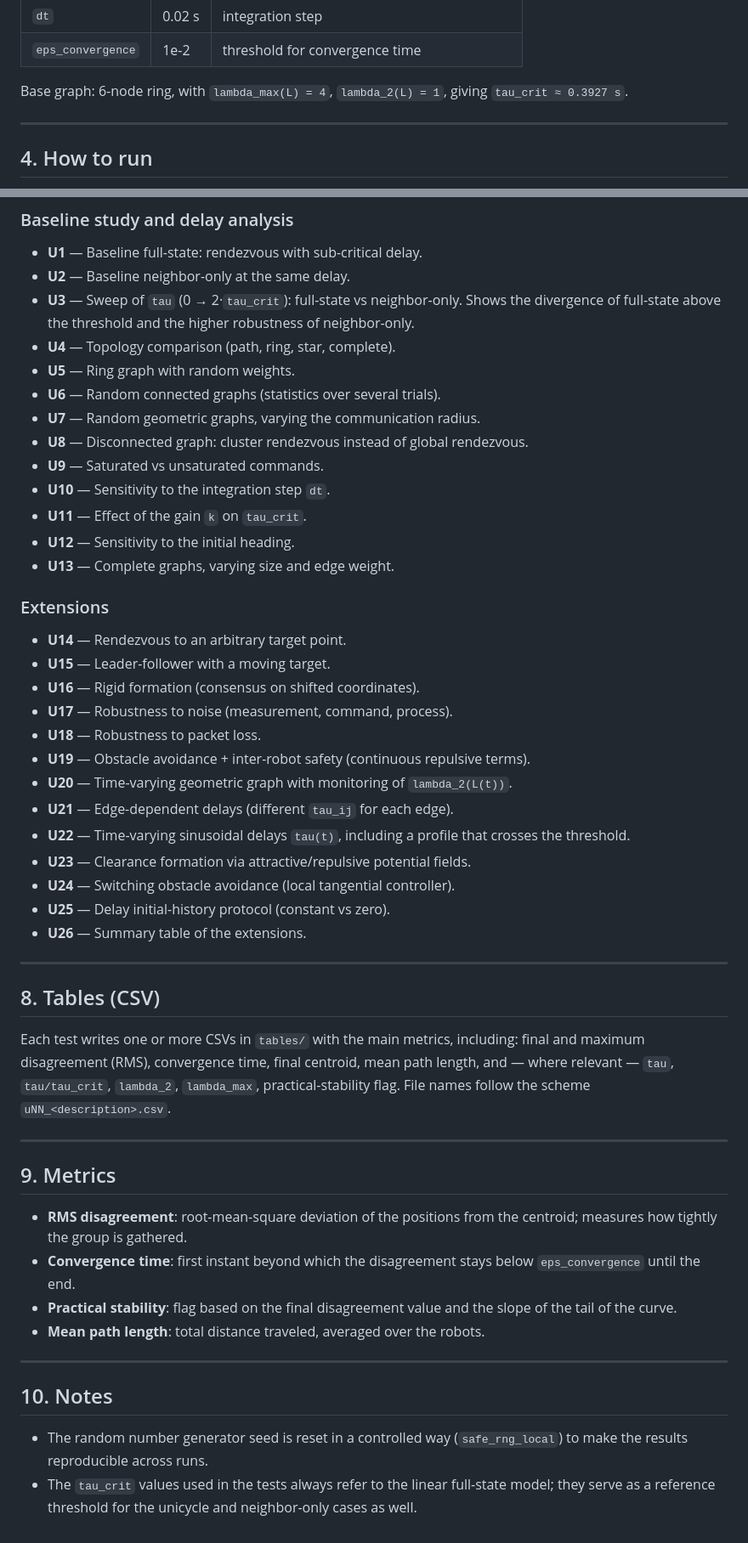
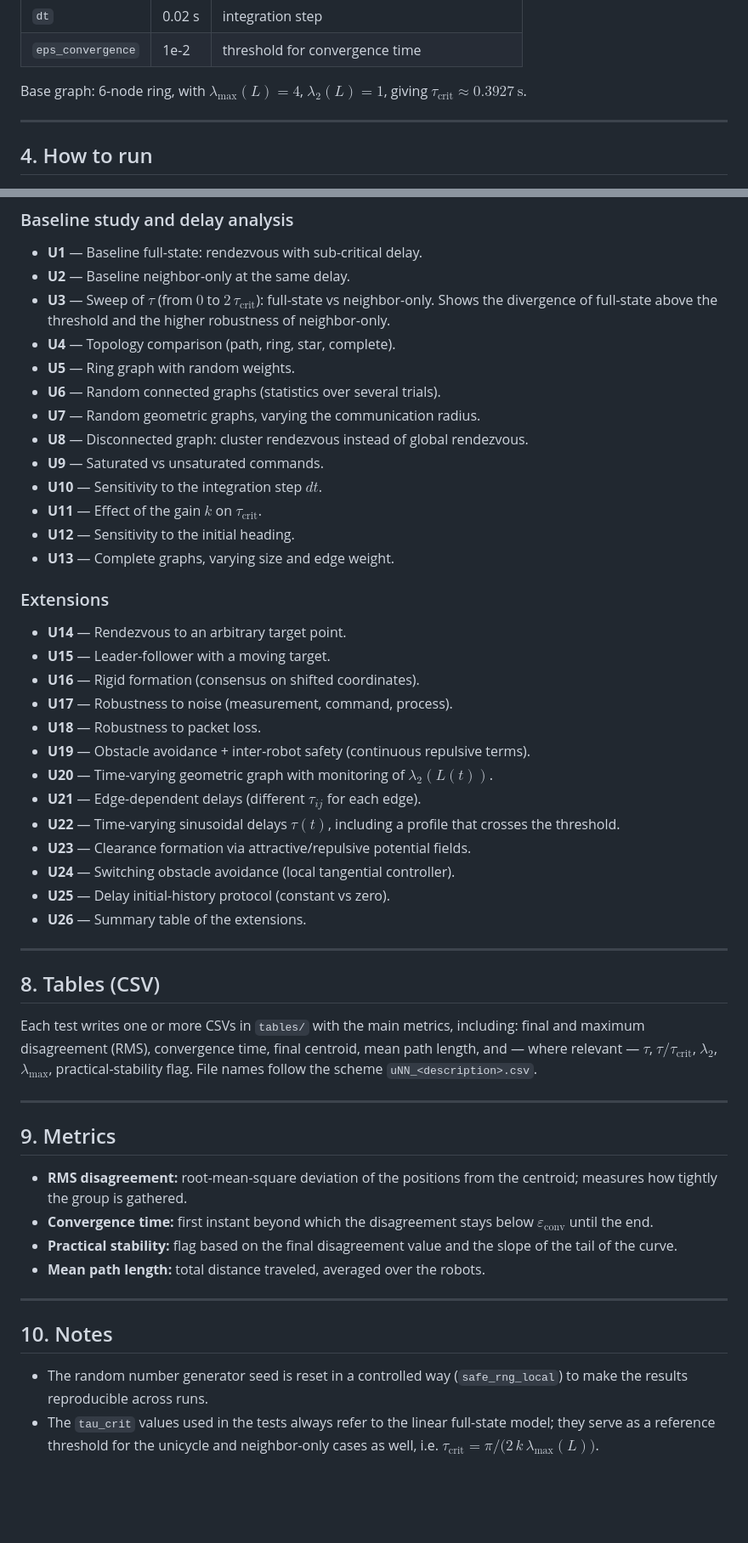
Before and after one commit to samuelecivale/delay-aware-unicycle-rendezvous, a Markdown page: README.md, 2 parts joined by grey strips. Shown at 85% size. Rendered like a GitHub page; blank space fills up the shorter version.

Commit message:
Update mathematical notation in README.md

```diff
--- a/README.md
+++ b/README.md
@@ -72,8 +72,8 @@ With `RUN_BOTH_CONTROLLERS = true` (current setting) the entire experiment suite
 | `dt` | 0.02 s | integration step |
 | `eps_convergence` | 1e-2 | threshold for convergence time |
 
-Base graph: 6-node ring, with `lambda_max(L) = 4`, `lambda_2(L) = 1`,
-giving `tau_crit ≈ 0.3927 s`.
+Base graph: 6-node ring, with $\lambda_{\max}(L) = 4$, $\lambda_2(L) = 1$,
+giving $\tau_{\mathrm{crit}} \approx 0.3927\ \mathrm{s}$.
 
 ---
 
@@ -152,7 +152,7 @@ recreated on the next run.
 
 - **U1** — Baseline full-state: rendezvous with sub-critical delay.
 - **U2** — Baseline neighbor-only at the same delay.
-- **U3** — Sweep of `tau` (0 → 2·`tau_crit`): full-state vs neighbor-only. Shows the
+- **U3** — Sweep of $\tau$ (from $0$ to $2\,\tau_{\mathrm{crit}}$): full-state vs neighbor-only. Shows the
   divergence of full-state above the threshold and the higher robustness of neighbor-only.
 - **U4** — Topology comparison (path, ring, star, complete).
 - **U5** — Ring graph with random weights.
@@ -160,8 +160,8 @@ recreated on the next run.
 - **U7** — Random geometric graphs, varying the communication radius.
 - **U8** — Disconnected graph: cluster rendezvous instead of global rendezvous.
 - **U9** — Saturated vs unsaturated commands.
-- **U10** — Sensitivity to the integration step `dt`.
-- **U11** — Effect of the gain `k` on `tau_crit`.
+- **U10** — Sensitivity to the integration step $dt$.
+- **U11** — Effect of the gain $k$ on $\tau_{\mathrm{crit}}$.
 - **U12** — Sensitivity to the initial heading.
 - **U13** — Complete graphs, varying size and edge weight.
 
@@ -173,9 +173,9 @@ recreated on the next run.
 - **U17** — Robustness to noise (measurement, command, process).
 - **U18** — Robustness to packet loss.
 - **U19** — Obstacle avoidance + inter-robot safety (continuous repulsive terms).
-- **U20** — Time-varying geometric graph with monitoring of `lambda_2(L(t))`.
-- **U21** — Edge-dependent delays (different `tau_ij` for each edge).
-- **U22** — Time-varying sinusoidal delays `tau(t)`, including a profile that crosses the threshold.
+- **U20** — Time-varying geometric graph with monitoring of $\lambda_2(L(t))$.
+- **U21** — Edge-dependent delays (different $\tau_{ij}$ for each edge).
+- **U22** — Time-varying sinusoidal delays $\tau(t)$, including a profile that crosses the threshold.
 - **U23** — Clearance formation via attractive/repulsive potential fields.
 - **U24** — Switching obstacle avoidance (local tangential controller).
 - **U25** — Delay initial-history protocol (constant vs zero).
@@ -187,20 +187,20 @@ recreated on the next run.
 
 Each test writes one or more CSVs in `tables/` with the main metrics, including: final and
 maximum disagreement (RMS), convergence time, final centroid, mean path length, and — where
-relevant — `tau`, `tau/tau_crit`, `lambda_2`, `lambda_max`, practical-stability flag. File
+relevant — $\tau$, $\tau/\tau_{\mathrm{crit}}$, $\lambda_2$, $\lambda_{\max}$, practical-stability flag. File
 names follow the scheme `uNN_<description>.csv`.
 
 ---
 
 ## 9. Metrics
 
-- **RMS disagreement**: root-mean-square deviation of the positions from the centroid;
+- **RMS disagreement:** root-mean-square deviation of the positions from the centroid;
   measures how tightly the group is gathered.
-- **Convergence time**: first instant beyond which the disagreement stays below
-  `eps_convergence` until the end.
-- **Practical stability**: flag based on the final disagreement value and the slope of the
+- **Convergence time:** first instant beyond which the disagreement stays below
+  $\varepsilon_{\mathrm{conv}}$ until the end.
+- **Practical stability:** flag based on the final disagreement value and the slope of the
   tail of the curve.
-- **Mean path length**: total distance traveled, averaged over the robots.
+- **Mean path length:** total distance traveled, averaged over the robots.
 
 ---
 
@@ -209,4 +209,5 @@ names follow the scheme `uNN_<description>.csv`.
 - The random number generator seed is reset in a controlled way (`safe_rng_local`) to make
   the results reproducible across runs.
 - The `tau_crit` values used in the tests always refer to the linear full-state model; they
-  serve as a reference threshold for the unicycle and neighbor-only cases as well.
+  serve as a reference threshold for the unicycle and neighbor-only cases as well, i.e.
+  $\tau_{\mathrm{crit}} = \pi / \bigl(2\,k\,\lambda_{\max}(L)\bigr)$.
```
Also changed, not shown: other parts of README.md (+14 -14 lines).
